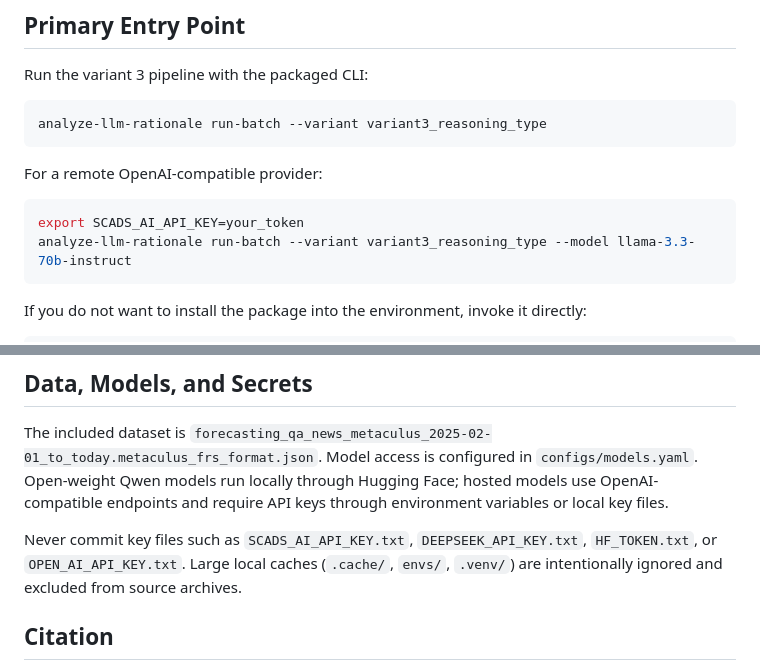
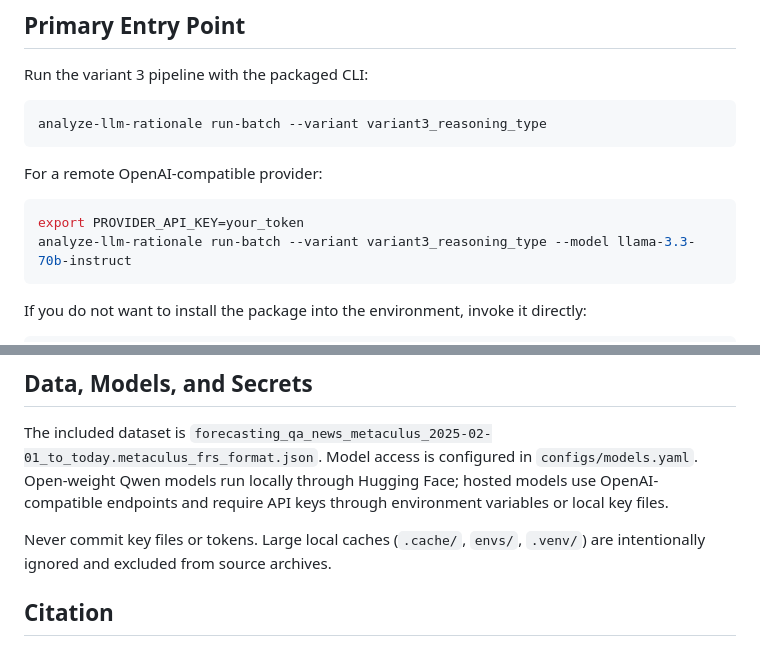
Before and after one commit to pareelamre/analyzing-llm-rationale, a Markdown page: README.md, 2 parts joined by grey strips. GitHub-like rendering.

Commit message:
Remove provider-specific key references from README

````diff
--- a/README.md
+++ b/README.md
@@ -52,7 +52,7 @@ analyze-llm-rationale run-batch --variant variant3_reasoning_type
 For a remote OpenAI-compatible provider:
 
 ```bash
-export SCADS_AI_API_KEY=your_token
+export PROVIDER_API_KEY=your_token
 analyze-llm-rationale run-batch --variant variant3_reasoning_type --model llama-3.3-70b-instruct
 ```
 
@@ -139,9 +139,8 @@ Model access is configured in `configs/models.yaml`. Open-weight Qwen models run
 locally through Hugging Face; hosted models use OpenAI-compatible endpoints and
 require API keys through environment variables or local key files.
 
-Never commit key files such as `SCADS_AI_API_KEY.txt`, `DEEPSEEK_API_KEY.txt`,
-`HF_TOKEN.txt`, or `OPEN_AI_API_KEY.txt`. Large local caches (`.cache/`, `envs/`,
-`.venv/`) are intentionally ignored and excluded from source archives.
+Never commit key files or tokens. Large local caches (`.cache/`, `envs/`, `.venv/`)
+are intentionally ignored and excluded from source archives.
 
 ## Citation
 
````
